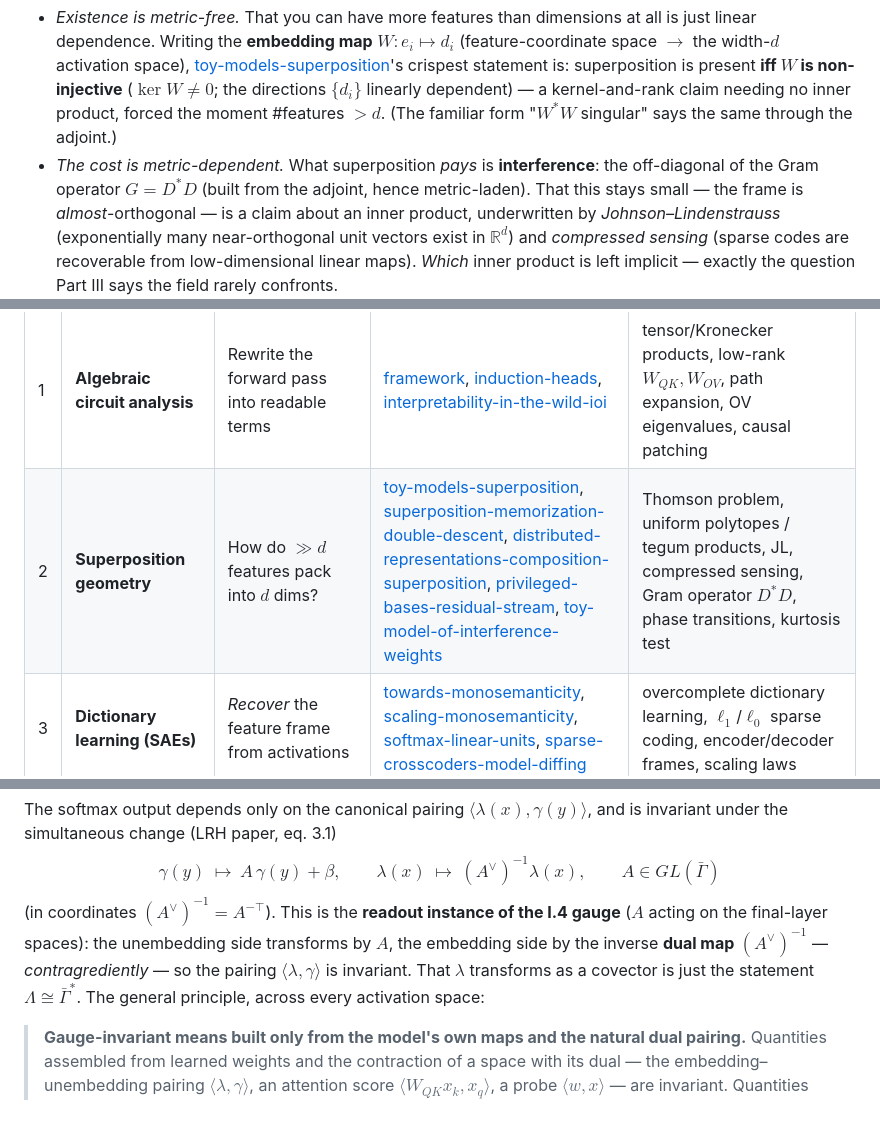
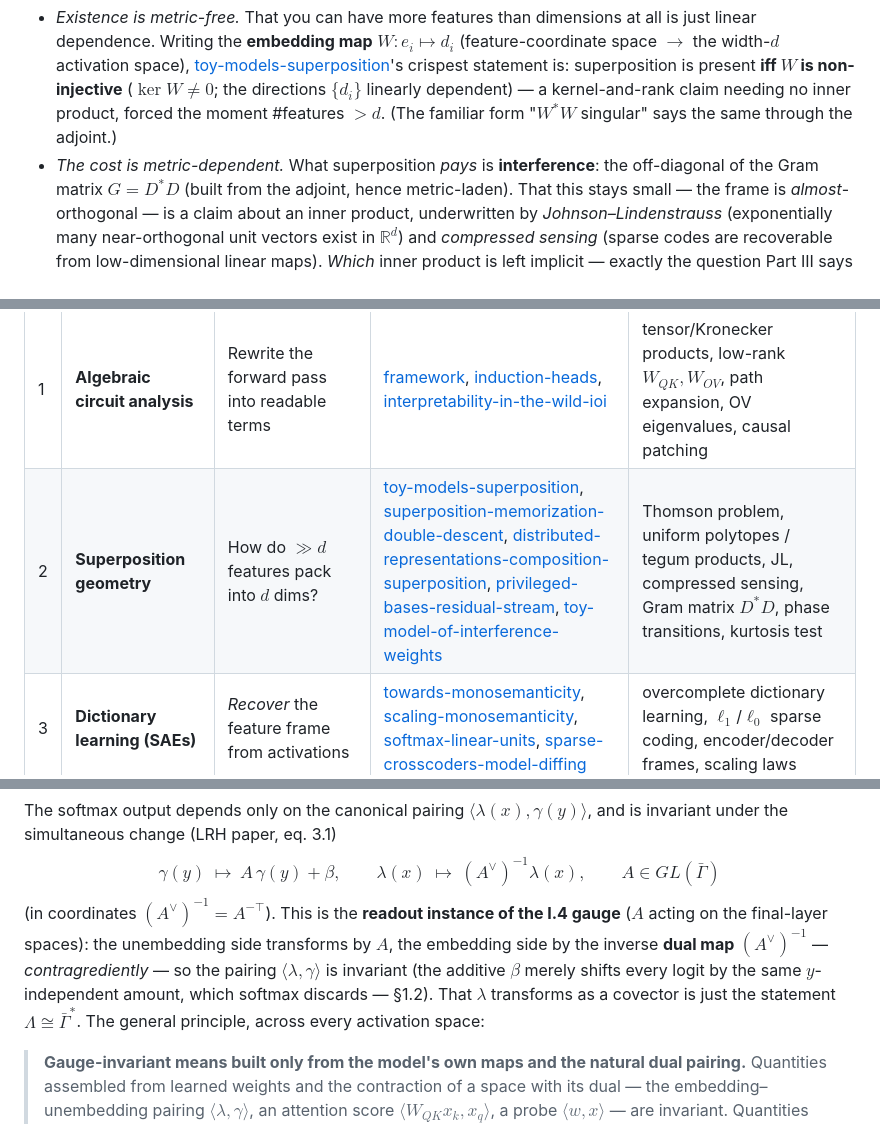
Before and after one commit to bjacob/interpretability, a Markdown page: literature/survey/01-landscape.md, 3 parts joined by grey strips. GitHub-like rendering.

```diff
--- a/literature/survey/01-landscape.md
+++ b/literature/survey/01-landscape.md
@@ -68,7 +68,7 @@ model packs them as an **overcomplete, almost-orthogonal frame**. Two facts of d
   forced the moment #features $> d$. (The familiar form "$W^{*}W$ singular" says the same through
   the adjoint.)
 - *The cost is metric-dependent.* What superposition *pays* is **interference**: the
-  off-diagonal of the Gram operator $G = D^{*}D$ (built from the adjoint, hence metric-laden).
+  off-diagonal of the Gram matrix $G = D^{*}D$ (built from the adjoint, hence metric-laden).
   That this stays small — the frame is
   *almost*-orthogonal — is a claim about an inner product, underwritten by *Johnson–Lindenstrauss*
   (exponentially many near-orthogonal unit vectors exist in $\mathbb{R}^d$) and *compressed
@@ -126,7 +126,7 @@ $\gg 3$) and fingers the *Adam* optimiser's per-coordinate normalisation as the
 | # | Approach (camp) | Core question | Papers | Signature mathematics |
 |---|---|---|---|---|
 | 1 | **Algebraic circuit analysis** | Rewrite the forward pass into readable terms | [framework](../papers/framework.md), [induction-heads](../papers/induction-heads.md), [interpretability-in-the-wild-ioi](../papers/interpretability-in-the-wild-ioi.md) | tensor/Kronecker products, low-rank $W_{QK},W_{OV}$, path expansion, OV eigenvalues, causal patching |
-| 2 | **Superposition geometry** | How do $\gg d$ features pack into $d$ dims? | [toy-models-superposition](../papers/toy-models-superposition.md), [superposition-memorization-double-descent](../papers/superposition-memorization-double-descent.md), [distributed-representations-composition-superposition](../papers/distributed-representations-composition-superposition.md), [privileged-bases-residual-stream](../papers/privileged-bases-residual-stream.md), [toy-model-of-interference-weights](../papers/toy-model-of-interference-weights.md) | Thomson problem, uniform polytopes / tegum products, JL, compressed sensing, Gram operator $D^{*}D$, phase transitions, kurtosis test |
+| 2 | **Superposition geometry** | How do $\gg d$ features pack into $d$ dims? | [toy-models-superposition](../papers/toy-models-superposition.md), [superposition-memorization-double-descent](../papers/superposition-memorization-double-descent.md), [distributed-representations-composition-superposition](../papers/distributed-representations-composition-superposition.md), [privileged-bases-residual-stream](../papers/privileged-bases-residual-stream.md), [toy-model-of-interference-weights](../papers/toy-model-of-interference-weights.md) | Thomson problem, uniform polytopes / tegum products, JL, compressed sensing, Gram matrix $D^{*}D$, phase transitions, kurtosis test |
 | 3 | **Dictionary learning (SAEs)** | *Recover* the feature frame from activations | [towards-monosemanticity](../papers/towards-monosemanticity.md), [scaling-monosemanticity](../papers/scaling-monosemanticity.md), [softmax-linear-units](../papers/softmax-linear-units.md), [sparse-crosscoders-model-diffing](../papers/sparse-crosscoders-model-diffing.md) | overcomplete dictionary learning, $\ell_1$/$\ell_0$ sparse coding, encoder/decoder frames, scaling laws |
 | 4 | **Circuit tracing / attribution** | Read off causal computation graphs on a real model | [circuit-tracing-computational-graphs](../papers/circuit-tracing-computational-graphs.md), [on-the-biology-of-a-large-language-model](../papers/on-the-biology-of-a-large-language-model.md), [tracing-attention-feature-interactions](../papers/tracing-attention-feature-interactions.md), [progress-on-attention](../papers/progress-on-attention.md) | local linearization (Jacobian/Taylor), stop-gradients, Neumann series $(I-A)^{-1}$, transcoders, interference-corrected virtual weights |
 | 5 | **Representation geometry** | Take the *geometry* (metric, curvature, group structure) seriously | [linear-representation-hypothesis-geometry](../papers/linear-representation-hypothesis-geometry.md), [when-models-manipulate-manifolds-counting](../papers/when-models-manipulate-manifolds-counting.md), [progress-measures-for-grokking](../papers/progress-measures-for-grokking.md) | non-Euclidean inner products, Riesz duality, differential geometry of curves, Fourier analysis / characters of $\mathbb{Z}/n\mathbb{Z}$ |
@@ -294,8 +294,9 @@ $$ \gamma(y)\ \mapsto\ A\,\gamma(y)+\beta, \qquad \lambda(x)\ \mapsto\ (A^{\vee}
 (in coordinates $(A^{\vee})^{-1}=A^{-\top}$). This is the **readout instance of the I.4 gauge**
 ($A$ acting on the final-layer spaces): the unembedding side transforms by $A$, the embedding side
 by the inverse **dual map** $(A^{\vee})^{-1}$ — *contragrediently* — so the pairing
-$\langle\lambda,\gamma\rangle$ is invariant. That $\lambda$ transforms as a covector is just the
-statement $\Lambda\cong\bar\Gamma^{*}$. The general principle, across every activation space:
+$\langle\lambda,\gamma\rangle$ is invariant (the additive $\beta$ merely shifts every logit by the
+same $y$-independent amount, which softmax discards — §1.2). That $\lambda$ transforms as a
+covector is just the statement $\Lambda\cong\bar\Gamma^{*}$. The general principle, across every activation space:
 
 > **Gauge-invariant means built only from the model's own maps and the natural dual pairing.**
 > Quantities assembled from learned weights and the contraction of a space with its dual — the
```
Also changed, not shown: other parts of literature/survey/01-landscape.md (+2 -2 lines), literature/survey/MLConcepts.md (+4 -4 lines).
